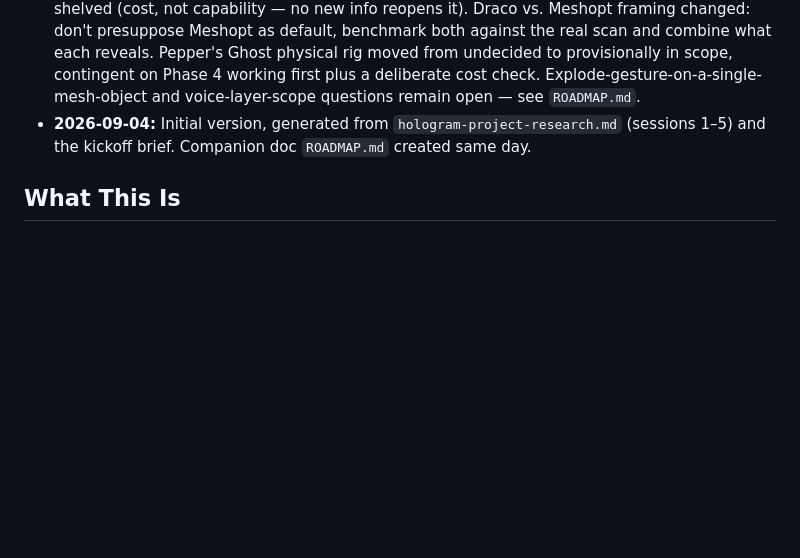
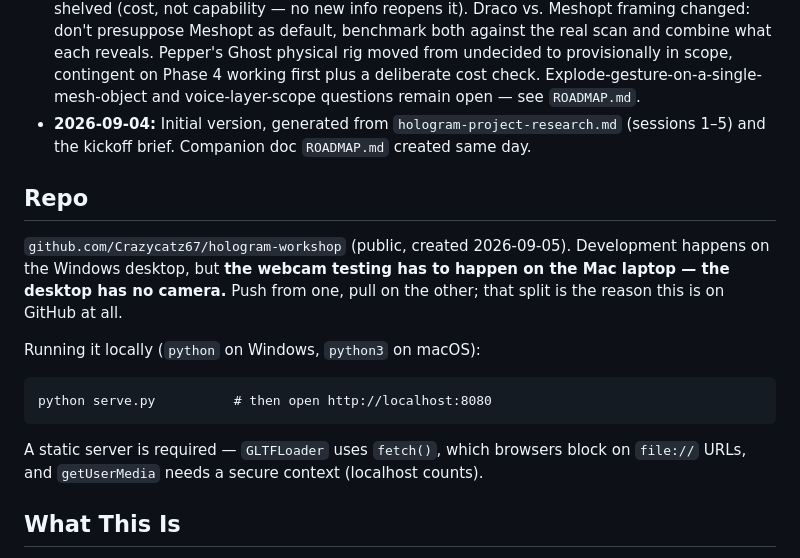
Before and after one commit to Crazycatz67/hologram-workshop, a Markdown page: CLAUDE.md, the part around the change. Rendered like a GitHub page; blank space fills up the shorter version.

Commit message:
Document repo location and the two-machine workflow
Records the GitHub remote, and why it exists: the desktop has no webcam, so
Phase 1's hand tracking has to be tested on the Mac laptop. Also notes the
static-server requirement, since fetch() and getUserMedia both refuse to work
from a file:// URL.

Co-Authored-By: Claude Opus 5 <noreply@anthropic.com>

````diff
--- a/CLAUDE.md
+++ b/CLAUDE.md
@@ -8,6 +8,18 @@
 - **2026-09-04 (3):** Object changed from toy plush → **chair**, after the plush proved hard to scan cleanly. A first export also came back as a whole-room capture because Scaniverse was set to **Area** (room-scale) mode rather than **Object** mode — a capture-mode mistake, not evidence that self-scanning doesn't work. Re-scanning the chair in Object mode is the next concrete action. Also found: this Scaniverse export was OBJ+MTL+JPG, not GLB as the stack rationale assumed — open item to confirm whether GLB is available from the free tier or whether OBJ is the actual default export.
 - **2026-09-04 (2):** Object to scan chosen (toy plush). Leap Motion Controller reconfirmed shelved (cost, not capability — no new info reopens it). Draco vs. Meshopt framing changed: don't presuppose Meshopt as default, benchmark both against the real scan and combine what each reveals. Pepper's Ghost physical rig moved from undecided to provisionally in scope, contingent on Phase 4 working first plus a deliberate cost check. Explode-gesture-on-a-single-mesh-object and voice-layer-scope questions remain open — see `ROADMAP.md`.
 - **2026-09-04:** Initial version, generated from `hologram-project-research.md` (sessions 1–5) and the kickoff brief. Companion doc `ROADMAP.md` created same day.
+
+## Repo
+
+`github.com/Crazycatz67/hologram-workshop` (public, created 2026-09-05). Development happens on the Windows desktop, but **the webcam testing has to happen on the Mac laptop — the desktop has no camera.** Push from one, pull on the other; that split is the reason this is on GitHub at all.
+
+Running it locally (`python` on Windows, `python3` on macOS):
+
+```
+python serve.py          # then open http://localhost:8080
+```
+
+A static server is required — `GLTFLoader` uses `fetch()`, which browsers block on `file://` URLs, and `getUserMedia` needs a secure context (localhost counts).
 
 ## What This Is
 
````
